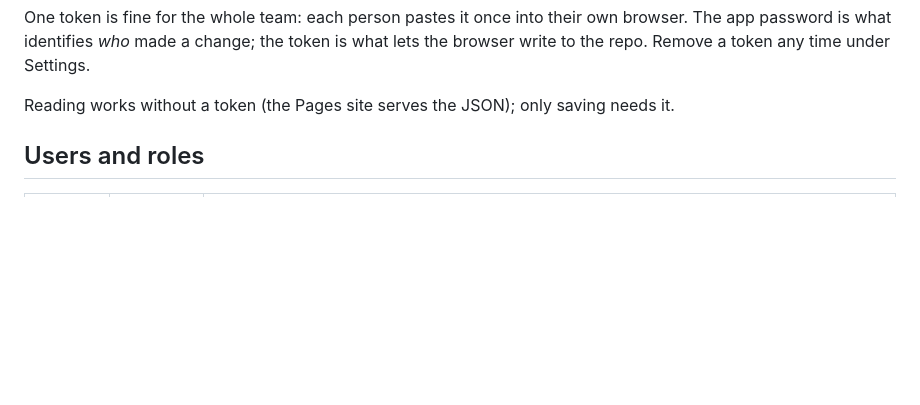
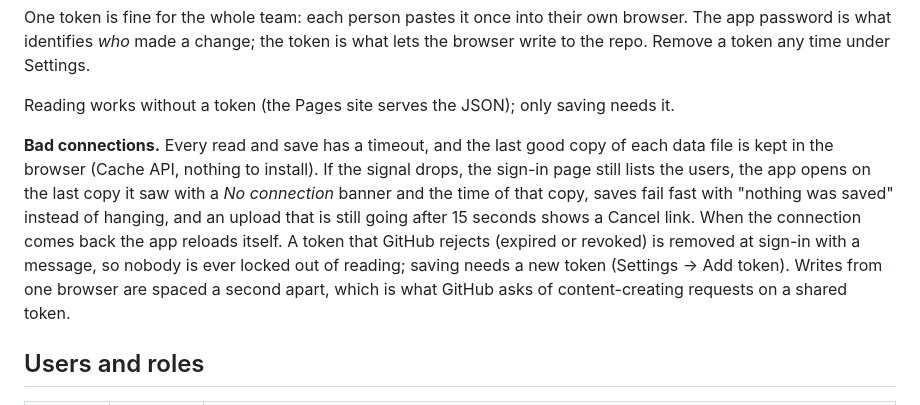
Before and after one commit to dangillan1/ccgl-crm, a Markdown page: README.md, the part around the change. Rendered like a GitHub page; blank space fills up the shorter version.

```diff
--- a/README.md
+++ b/README.md
@@ -52,6 +52,15 @@ password is what identifies *who* made a change; the token is what lets the brow
 Remove a token any time under Settings.
 
 Reading works without a token (the Pages site serves the JSON); only saving needs it.
+
+**Bad connections.** Every read and save has a timeout, and the last good copy of each data file is kept
+in the browser (Cache API, nothing to install). If the signal drops, the sign-in page still lists the
+users, the app opens on the last copy it saw with a *No connection* banner and the time of that copy,
+saves fail fast with "nothing was saved" instead of hanging, and an upload that is still going after 15
+seconds shows a Cancel link. When the connection comes back the app reloads itself. A token that GitHub
+rejects (expired or revoked) is removed at sign-in with a message, so nobody is ever locked out of
+reading; saving needs a new token (Settings → Add token). Writes from one browser are spaced a second
+apart, which is what GitHub asks of content-creating requests on a shared token.
 
 ## Users and roles
 
```
